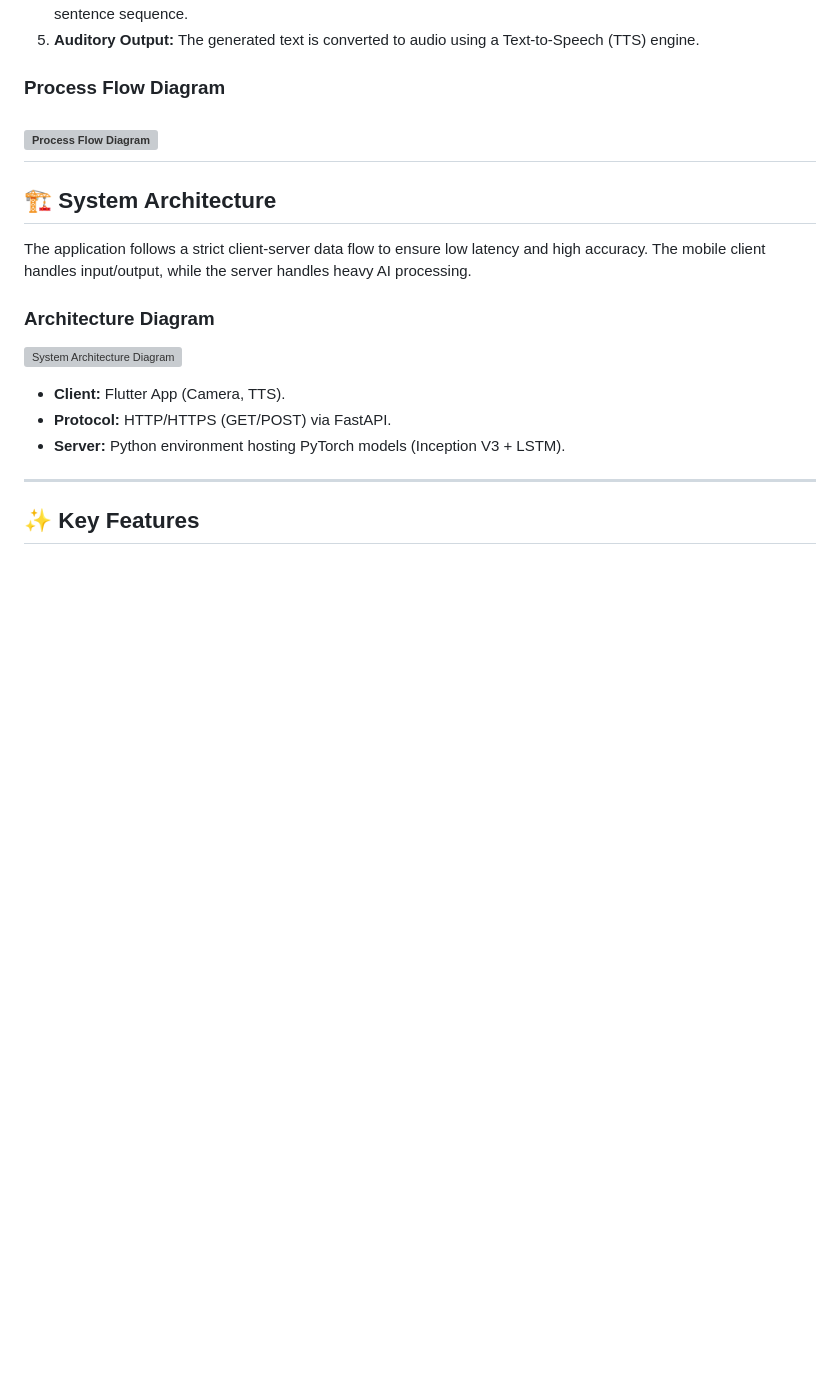
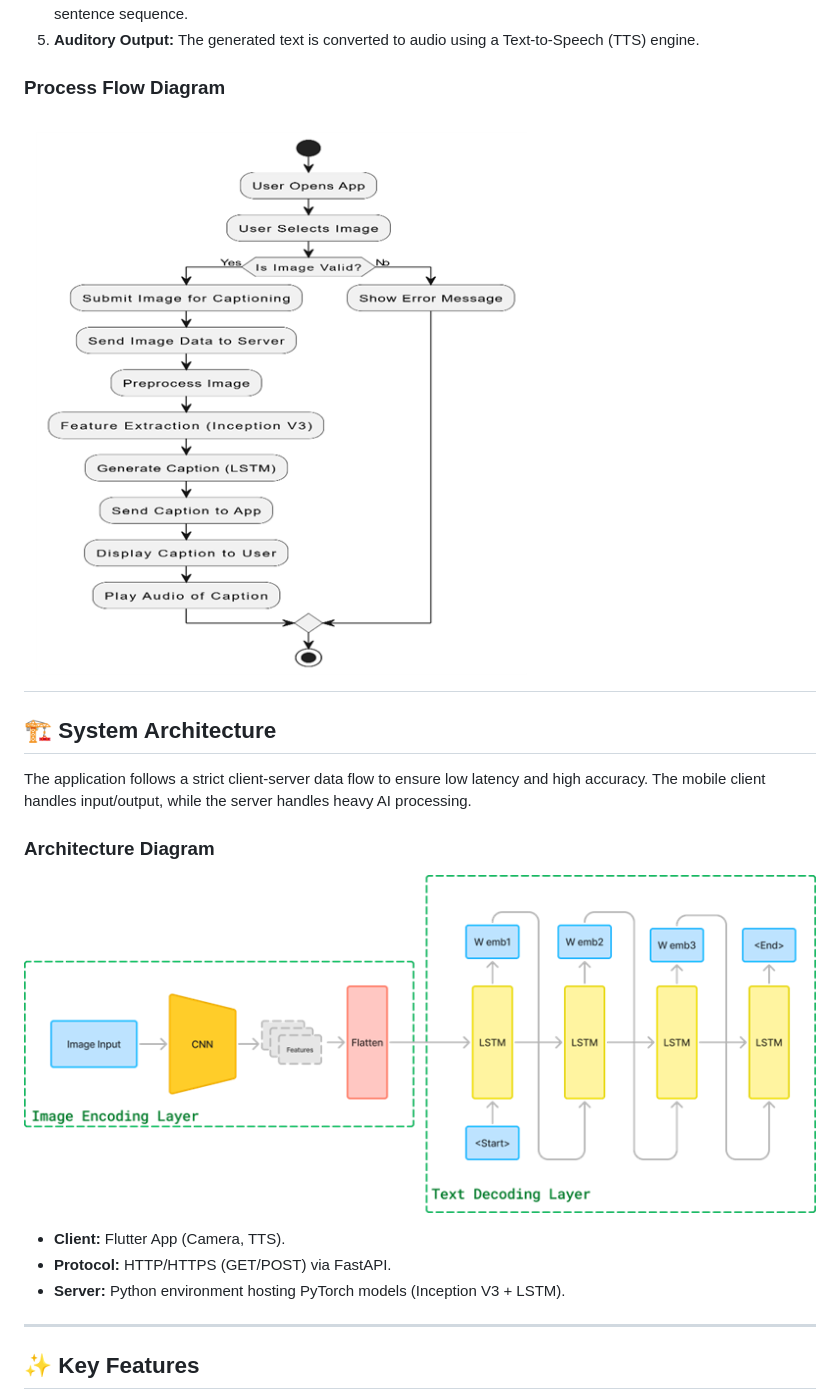
Before and after one commit to Mayanksain244/Blind-Sight, a Markdown page: README.md, the part around one of its changes. GitHub-like rendering; pictures changed too: _images/architecture.png (added), _images/image.png (added); blank space fills up the shorter version; grey boxes are pictures that could not be loaded.

Commit message:
Readme is Updated

```diff
--- a/README.md
+++ b/README.md
@@ -30,14 +30,14 @@ The project utilizes an Encoder-Decoder architecture to bridge computer vision a
 5.  **Auditory Output:** The generated text is converted to audio using a Text-to-Speech (TTS) engine.
 
 ### Process Flow Diagram
-![Process Flow Diagram](path/to/your/flow_chart_image.png)
+![Process Flow Diagram](_images/image.png)
 ---
 
 ## 🏗 System Architecture
 The application follows a strict client-server data flow to ensure low latency and high accuracy. The mobile client handles input/output, while the server handles heavy AI processing.
 
 ### Architecture Diagram
-![System Architecture Diagram](path/to/your/architecture_image.png)
+![System Architecture Diagram](_images/architecture.png)
 * **Client:** Flutter App (Camera, TTS).
 * **Protocol:** HTTP/HTTPS (GET/POST) via FastAPI.
 * **Server:** Python environment hosting PyTorch models (Inception V3 + LSTM).
```
Also changed, not shown: other parts of README.md (+33 -0 lines).
